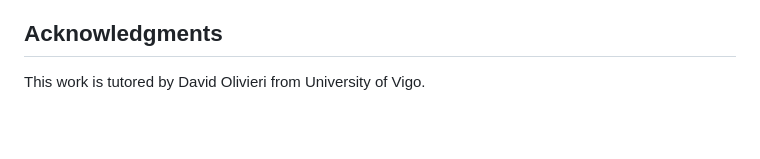
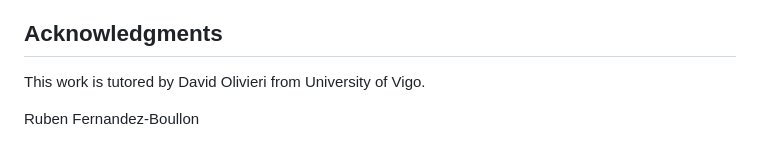
Before and after one commit to rubenfb23/PIG-Patching-based-Interpretability-Graphs-and-Kernel-Methods, a Markdown page: README.md, the part around the change. Rendered like a GitHub page; blank space fills up the shorter version.

Commit message:
docs: add acknowledgment for Ruben Fernandez-Boullon in README.md

```diff
--- a/README.md
+++ b/README.md
@@ -66,3 +66,5 @@ See [LICENSE](LICENSE).
 ## Acknowledgments
 
 This work is tutored by David Olivieri from University of Vigo.
+
+Ruben Fernandez-Boullon
```
